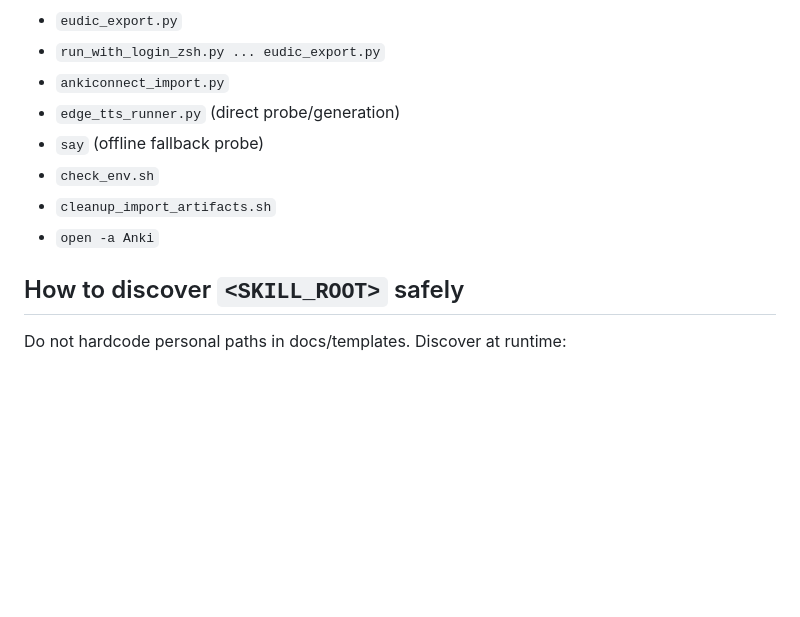
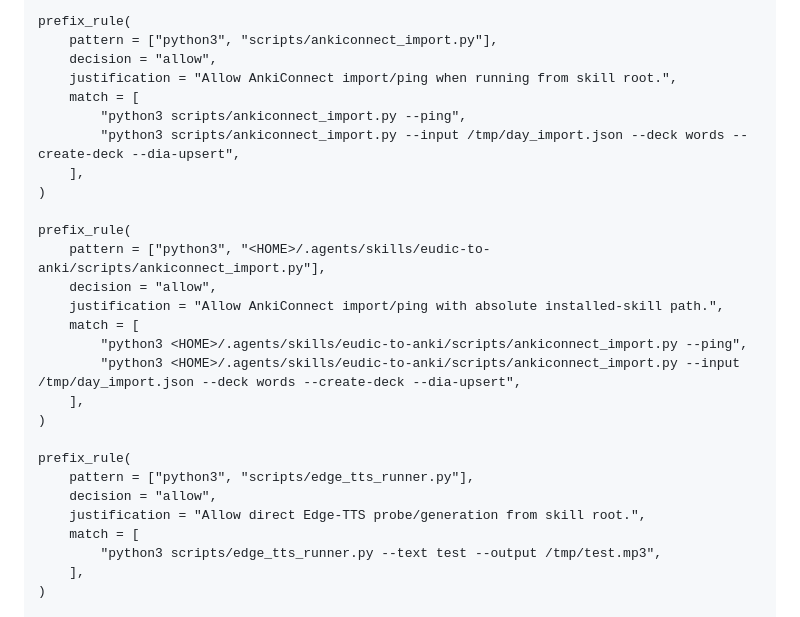
Before and after one commit to trvs-lab/eudic-to-anki-skills, a Markdown page: skills/eudic-to-anki/RULES_README.md, the part around one of its changes. GitHub-like rendering; blank space fills up the shorter version.

```diff
--- a/skills/eudic-to-anki/RULES_README.md
+++ b/skills/eudic-to-anki/RULES_README.md
@@ -34,15 +70,30 @@ Command families to include:
 
-- `eudic_export.py`
-- `run_with_login_zsh.py ... eudic_export.py`
-- `ankiconnect_import.py`
-- `edge_tts_runner.py` (direct probe/generation)
-- `say` (offline fallback probe)
-- `check_env.sh`
-- `cleanup_import_artifacts.sh`
-- `open -a Anki`
+prefix_rule(
+    pattern = ["python3", "scripts/ankiconnect_import.py"],
+    decision = "allow",
+    justification = "Allow AnkiConnect import/ping when running from skill root.",
+    match = [
+        "python3 scripts/ankiconnect_import.py --ping",
+        "python3 scripts/ankiconnect_import.py --input /tmp/day_import.json --deck words --create-deck --dia-upsert",
+    ],
+)
 
-## How to discover `<SKILL_ROOT>` safely
+prefix_rule(
+    pattern = ["python3", "<HOME>/.agents/skills/eudic-to-anki/scripts/ankiconnect_import.py"],
+    decision = "allow",
+    justification = "Allow AnkiConnect import/ping with absolute installed-skill path.",
+    match = [
+        "python3 <HOME>/.agents/skills/eudic-to-anki/scripts/ankiconnect_import.py --ping",
+        "python3 <HOME>/.agents/skills/eudic-to-anki/scripts/ankiconnect_import.py --input /tmp/day_import.json --deck words --create-deck --dia-upsert",
+    ],
+)
 
-Do not hardcode personal paths in docs/templates.
-Discover at runtime:
+prefix_rule(
+    pattern = ["python3", "scripts/edge_tts_runner.py"],
+    decision = "allow",
+    justification = "Allow direct Edge-TTS probe/generation from skill root.",
+    match = [
+        "python3 scripts/edge_tts_runner.py --text test --output /tmp/test.mp3",
+    ],
+)
 
```
Also changed, not shown: other parts of skills/eudic-to-anki/RULES_README.md (+126 -60 lines).
